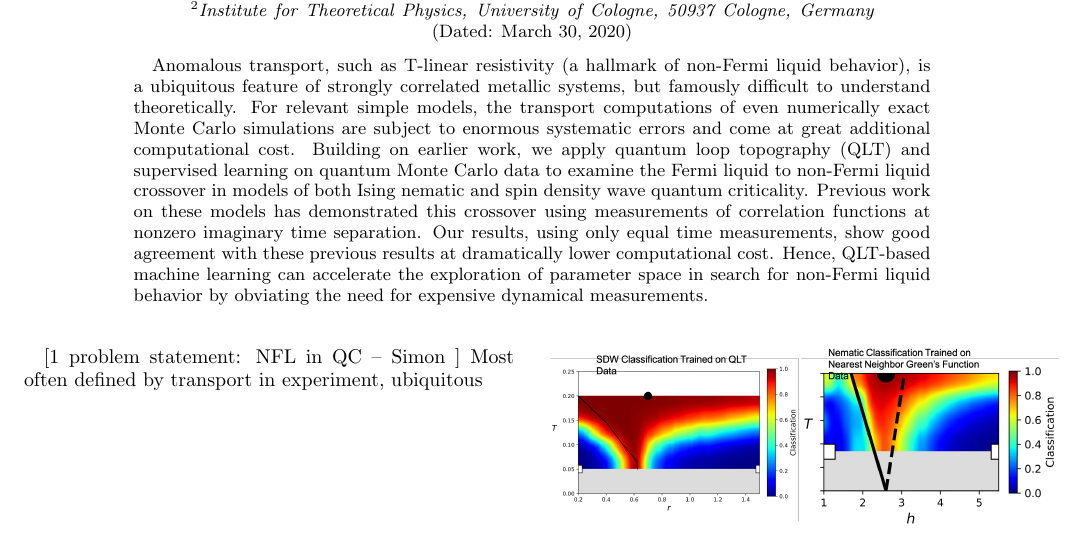
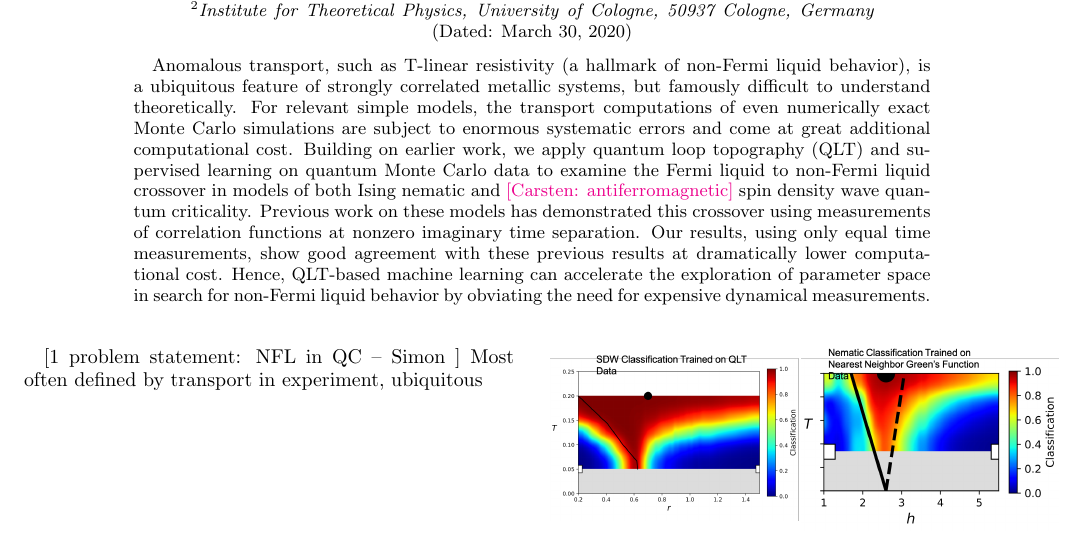
Before and after one commit to eunahkim75/ML-NFL, a LaTeX paper (main.tex): part of page 1 of 3, cut so that both start at the same text. Compiled offline with pdfLaTeX.

Commit message:
Updates from Overleaf

```diff
--- a/main.tex
+++ b/main.tex
@@ -6,6 +6,10 @@
 \usepackage{bm}
 \usepackage[usenames]{color}
 \usepackage{subfigure}
+
+\newcommand{\cb}[1]{\textcolor{magenta}{[Carsten: #1]}}
+
+
 \begin{document}
 
 \title{ Detecting non-Fermi liquid transport in the quantum critical region \\ via quantum loop topography}
@@ -24,7 +28,7 @@ $^{1}$Department of Physics, Cornell University, Ithaca, New York 14853, USA}%
 \date{\today}
 
 \begin{abstract}
-Anomalous transport, such as T-linear resistivity (a hallmark of non-Fermi liquid behavior), is a ubiquitous feature of strongly correlated metallic systems, but famously difficult to understand theoretically. For relevant simple models, the transport computations of even numerically exact Monte Carlo simulations are subject to enormous systematic errors and come at great additional computational cost. Building on earlier work, we apply quantum loop topography (QLT) and supervised learning on quantum Monte Carlo data to examine the Fermi liquid to non-Fermi liquid crossover in models of both Ising nematic and spin density wave quantum criticality. Previous work on these models has demonstrated this crossover using measurements of correlation functions at nonzero imaginary time separation. Our results, using only equal time measurements, show good agreement with these previous results at dramatically lower computational cost. Hence, QLT-based machine learning can accelerate the exploration of parameter space in search for non-Fermi liquid behavior by obviating the need for expensive dynamical measurements.
+Anomalous transport, such as T-linear resistivity (a hallmark of non-Fermi liquid behavior), is a ubiquitous feature of strongly correlated metallic systems, but famously difficult to understand theoretically. For relevant simple models, the transport computations of even numerically exact Monte Carlo simulations are subject to enormous systematic errors and come at great additional computational cost. Building on earlier work, we apply quantum loop topography (QLT) and supervised learning on quantum Monte Carlo data to examine the Fermi liquid to non-Fermi liquid crossover in models of both Ising nematic and \cb{antiferromagnetic} spin density wave quantum criticality. Previous work on these models has demonstrated this crossover using measurements of correlation functions at nonzero imaginary time separation. Our results, using only equal time measurements, show good agreement with these previous results at dramatically lower computational cost. Hence, QLT-based machine learning can accelerate the exploration of parameter space in search for non-Fermi liquid behavior by obviating the need for expensive dynamical measurements.
 \end{abstract}
 
 \maketitle
```
Also changed, not shown: 1 other file.
